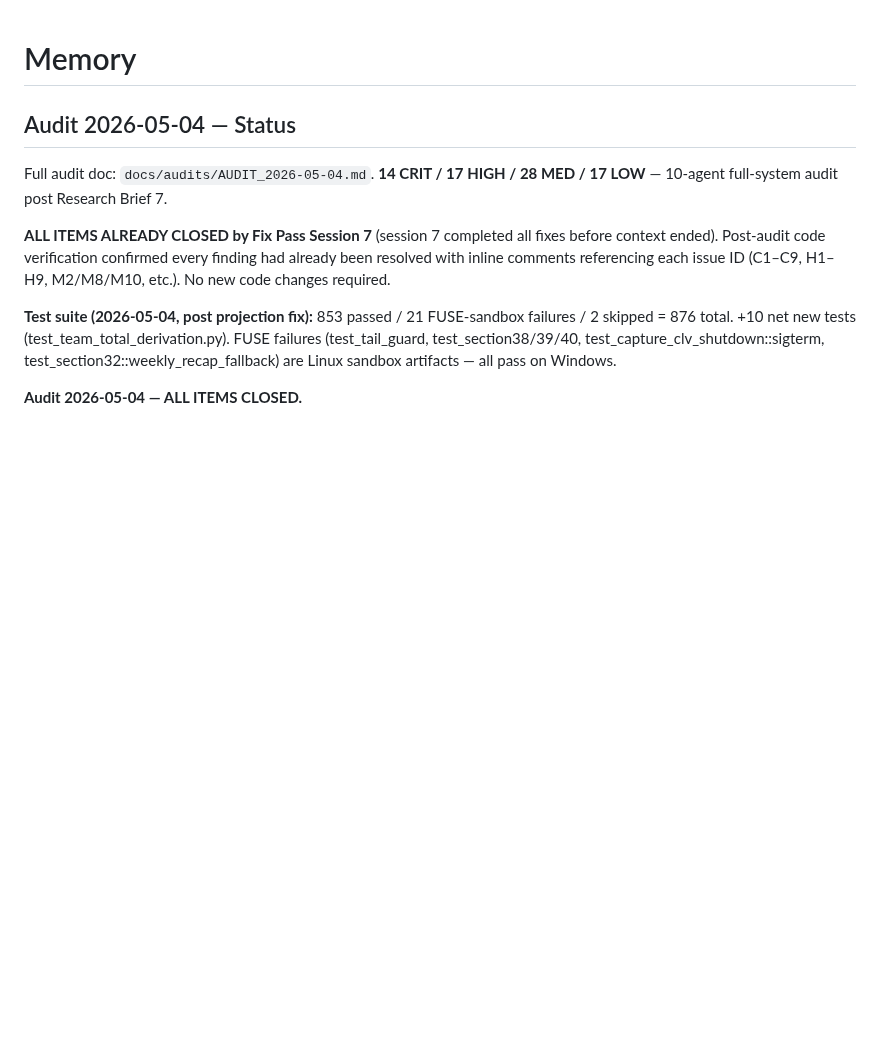
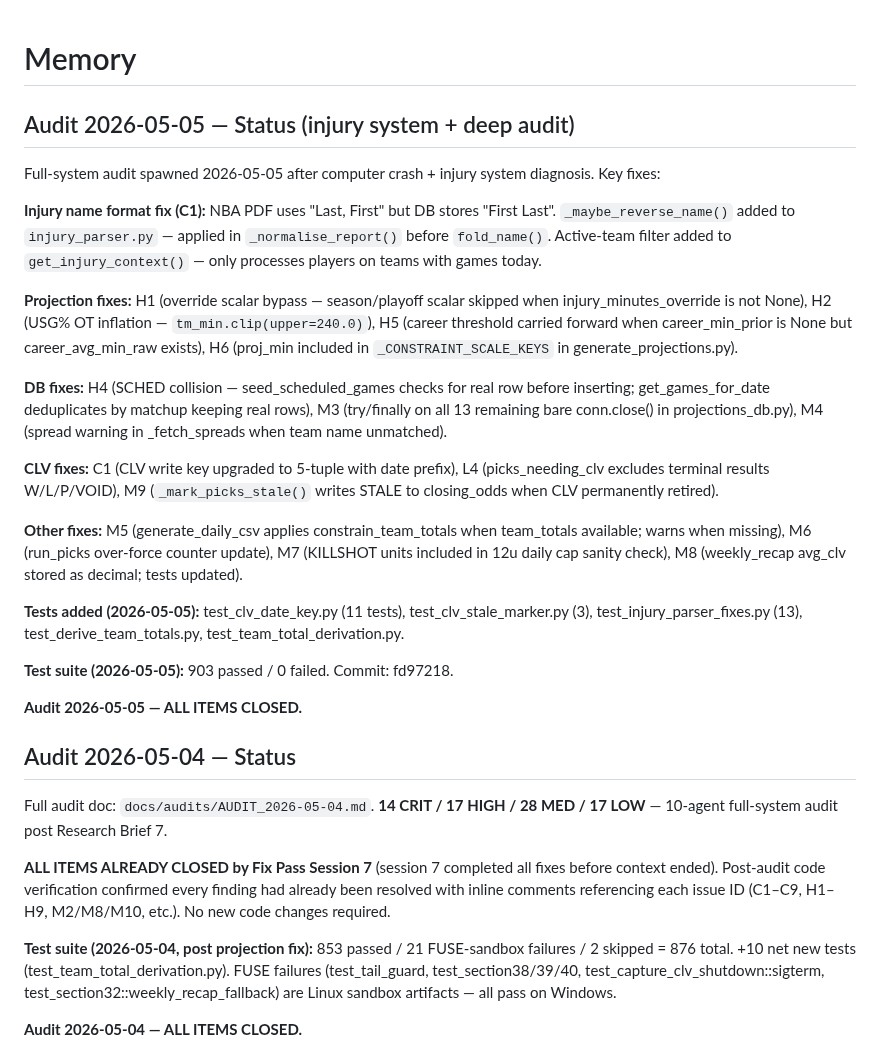
Before and after one commit to jonopeshut-hueonnyparlay/JonnyParlay, a Markdown page: CLAUDE.md, the part around the change. Drawn GitHub-style; blank space fills up the shorter version.

Commit message:
docs(claude): update audit status 2026-05-05 — all items closed, 903 tests pass
Co-Authored-By: Claude Sonnet 4.6 <noreply@anthropic.com>

```diff
--- a/CLAUDE.md
+++ b/CLAUDE.md
@@ -1,4 +1,23 @@
 # Memory
+
+## Audit 2026-05-05 — Status (injury system + deep audit)
+Full-system audit spawned 2026-05-05 after computer crash + injury system diagnosis. Key fixes:
+
+**Injury name format fix (C1):** NBA PDF uses "Last, First" but DB stores "First Last". `_maybe_reverse_name()` added to `injury_parser.py` — applied in `_normalise_report()` before `fold_name()`. Active-team filter added to `get_injury_context()` — only processes players on teams with games today.
+
+**Projection fixes:** H1 (override scalar bypass — season/playoff scalar skipped when injury_minutes_override is not None), H2 (USG% OT inflation — `tm_min.clip(upper=240.0)`), H5 (career threshold carried forward when career_min_prior is None but career_avg_min_raw exists), H6 (proj_min included in `_CONSTRAINT_SCALE_KEYS` in generate_projections.py).
+
+**DB fixes:** H4 (SCHED collision — seed_scheduled_games checks for real row before inserting; get_games_for_date deduplicates by matchup keeping real rows), M3 (try/finally on all 13 remaining bare conn.close() in projections_db.py), M4 (spread warning in _fetch_spreads when team name unmatched).
+
+**CLV fixes:** C1 (CLV write key upgraded to 5-tuple with date prefix), L4 (picks_needing_clv excludes terminal results W/L/P/VOID), M9 (`_mark_picks_stale()` writes STALE to closing_odds when CLV permanently retired).
+
+**Other fixes:** M5 (generate_daily_csv applies constrain_team_totals when team_totals available; warns when missing), M6 (run_picks over-force counter update), M7 (KILLSHOT units included in 12u daily cap sanity check), M8 (weekly_recap avg_clv stored as decimal; tests updated).
+
+**Tests added (2026-05-05):** test_clv_date_key.py (11 tests), test_clv_stale_marker.py (3), test_injury_parser_fixes.py (13), test_derive_team_totals.py, test_team_total_derivation.py.
+
+**Test suite (2026-05-05):** 903 passed / 0 failed. Commit: fd97218.
+
+**Audit 2026-05-05 — ALL ITEMS CLOSED.**
 
 ## Audit 2026-05-04 — Status
 Full audit doc: `docs/audits/AUDIT_2026-05-04.md`. **14 CRIT / 17 HIGH / 28 MED / 17 LOW** — 10-agent full-system audit post Research Brief 7.
```
